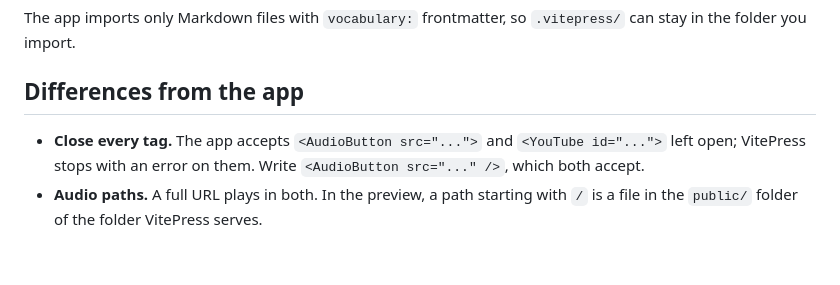
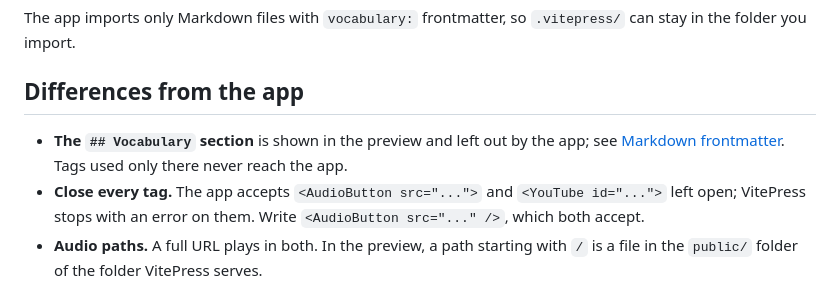
Before and after one commit to patarapolw/lingua_srs, a Markdown page: docs/vitepress.md, the part around the change. Drawn GitHub-style; blank space fills up the shorter version.

```diff
--- a/docs/vitepress.md
+++ b/docs/vitepress.md
@@ -29,6 +29,7 @@ The app imports only Markdown files with `vocabulary:` frontmatter, so `.vitepre
 
 ## Differences from the app
 
+- **The `## Vocabulary` section** is shown in the preview and left out by the app; see [Markdown frontmatter](lesson-format.md#markdown-frontmatter). Tags used only there never reach the app.
 - **Close every tag.** The app accepts `<AudioButton src="...">` and `<YouTube id="...">` left open; VitePress stops with an error on them. Write `<AudioButton src="..." />`, which both accept.
 - **Audio paths.** A full URL plays in both. In the preview, a path starting with `/` is a file in the `public/` folder of the folder VitePress serves.
 - **Speech** uses the voices the browser has, in Korean unless the tag has `lang="..."`. It sounds different from the app, and is silent in a browser with no voice for the language.
```
Also changed, not shown: docs/lesson-format.md (+3 -0 lines).
